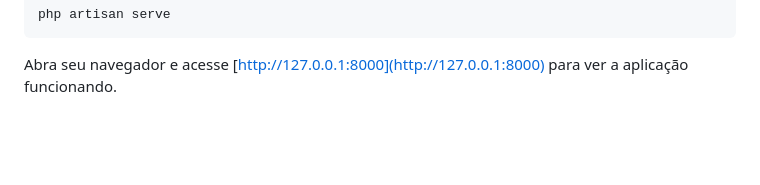
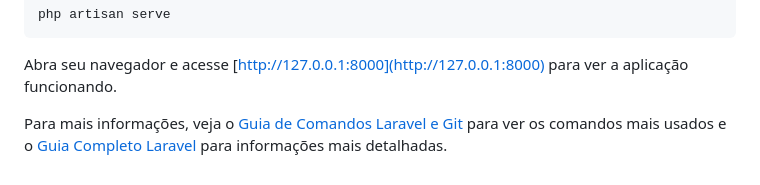
Before and after one commit to Joao-ALD/FonteNova, a Markdown page: README.md, the part around the change. Drawn GitHub-style; blank space fills up the shorter version.

Commit message:
atualizando o README e os lembretes

````diff
--- a/README.md
+++ b/README.md
@@ -114,3 +114,5 @@ Antes de começar, garanta que você tenha os seguintes softwares instalados na
    ```
 
    Abra seu navegador e acesse [http://127.0.0.1:8000](http://127.0.0.1:8000) para ver a aplicação funcionando.
+
+   Para mais informações, veja o [Guia de Comandos Laravel e Git](lembretes/Guia_Comandos_Laravel_Git.md) para ver os comandos mais usados e o [Guia Completo Laravel](lembretes/Guia_Completo_Laravel_Git.md) para informações mais detalhadas.
````
Also changed, not shown: lembretes/Guia_Comandos_Laravel_Git.md (+1 -1 lines), lembretes/Guia_Completo_Laravel_Git.md (+2 -0 lines).
